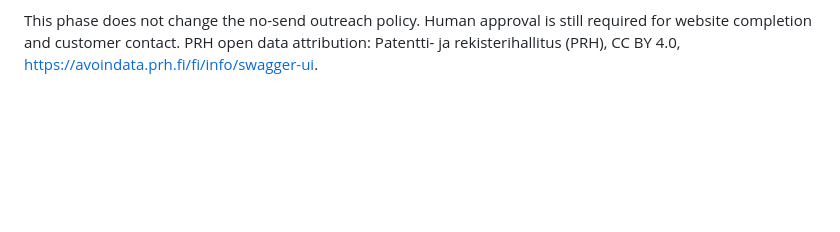
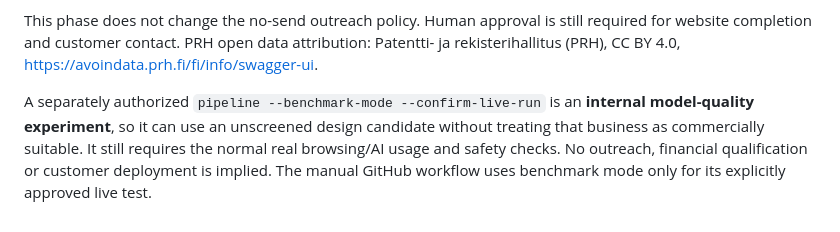
Before and after one commit to K4K33/website-builder-agent, a Markdown page: website-builder-agent/website-builder-agent/QUALITY.md, the part around the change. Drawn GitHub-style; blank space fills up the shorter version.

Commit message:
Clarify internal quality benchmark exception versus commercial financial screening

```diff
--- a/website-builder-agent/website-builder-agent/QUALITY.md
+++ b/website-builder-agent/website-builder-agent/QUALITY.md
@@ -258,3 +258,10 @@ This phase does not change the no-send outreach policy. Human approval
 is still required for website completion and customer contact.
 PRH open data attribution: Patentti- ja rekisterihallitus (PRH),
 CC BY 4.0, https://avoindata.prh.fi/fi/info/swagger-ui.
+
+A separately authorized `pipeline --benchmark-mode --confirm-live-run` is an
+**internal model-quality experiment**, so it can use an unscreened design
+candidate without treating that business as commercially suitable. It still
+requires the normal real browsing/AI usage and safety checks. No outreach,
+financial qualification or customer deployment is implied. The manual GitHub
+workflow uses benchmark mode only for its explicitly approved live test.
```
